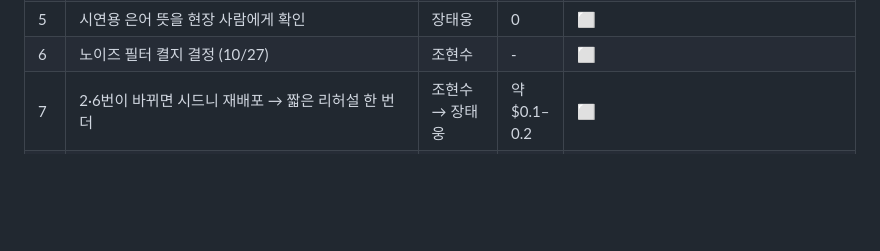
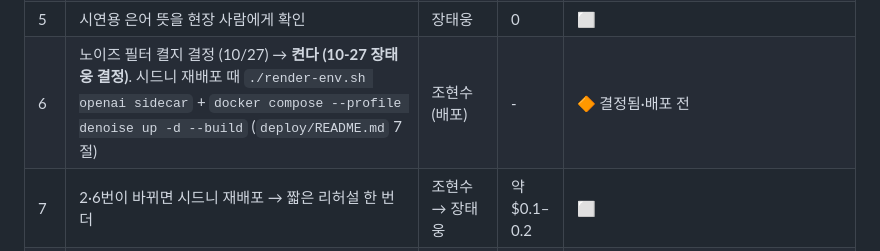
Before and after one commit to jang-tang/SYNCREW, a Markdown page: docs/HANDOFF.md, the part around the change. Rendered like a GitHub page; blank space fills up the shorter version.

Commit message:
노이즈 필터 켜기 결정 기록 (시드니 재배포 때 사이드카)
Co-Authored-By: Claude Opus 5.5 <noreply@anthropic.com>

```diff
--- a/docs/HANDOFF.md
+++ b/docs/HANDOFF.md
@@ -45,7 +45,7 @@
 | 3 | 2번 뒤 iPhone 재확인: 스피커 통화 3번 + 에어팟 양방향 전환 + 점검 화면 (`docs/testguide.md` 4-12·4-13절, 가짜 엔진) | 장태웅 + Claude | 0 | ⬜ |
 | 4 | **시연 진행 순서 확정**: 장면 순서·말할 문장(은어 포함)·기기 배치. 걸려 온 전화는 **받는 사람이 그 현장 화면 안에 있어야** 뜬다 — 앱을 고칠지 결정 | 팀 결정 (Claude 가 대본 초안 가능) | 0 | ⬜ |
 | 5 | 시연용 은어 뜻을 현장 사람에게 확인 | 장태웅 | 0 | ⬜ |
-| 6 | 노이즈 필터 켤지 결정 (10/27) | 조현수 | - | ⬜ |
+| 6 | 노이즈 필터 켤지 결정 (10/27) → **켠다 (10-27 장태웅 결정)**. 시드니 재배포 때 `./render-env.sh openai sidecar` + `docker compose --profile denoise up -d --build` (`deploy/README.md` 7절) | 조현수(배포) | - | 🔶 결정됨·배포 전 |
 | 7 | 2·6번이 바뀌면 시드니 재배포 → 짧은 리허설 한 번 더 | 조현수 → 장태웅 | 약 $0.1–0.2 | ⬜ |
 | 8 | **10/31 AWS 시드니 자원 삭제** (`deploy/README.md` 8절) — 놓치면 비용 계속 | 조현수 | - | ⬜ |
 | 8-1 | **C1 새 기능 (10-26 요청·시작 승인, 브랜치 `feature/c1-call-cycle`)**: 통화 중 음량 증가 두 번 → 다음 멤버, 감소 두 번 → 이전 멤버(원형 순회, 새 상대 이름 음성 안내, 상대는 받기 눌러야 함, 두 번 누르기는 음량 안 바꿈) + 어느 화면에서든 걸려 온 전화가 뜨게. `docs/implementation-plan.md` C1, `docs/live-interpretation.md` 3-1절 | 장태웅 + Claude | 0 (가짜 엔진) | 🟡 1단계(어느 화면에서든 전화, live e2e 47 통과)·2단계(두 번 누르기 판정·원형 순회 `src/audio/callCycle.ts`, 앱 단위 64 통과) 완료, 3단계(네이티브 음량 버튼 `VolumeKeys.swift`·`VolumeKeys.kt`, iPhone·Note 9 실기기 통과 10-26, 두 기기에 개발 빌드 설치됨) 완료, 4단계(통화 화면 연결·이름 안내 `src/audio/useCallCycle.ts`) 구현·**데모 e2e 107·live e2e 49 통과**, **휴대폰 3대 실기기 통과 10-26**(세 번째 계정 `syncrew-e2e-member2`, Galaxy A52s Android 14). → 다음: **C2 "연결" 방식 화면 개편**(10-26 승인, `docs/implementation-plan.md` C2) |
```
